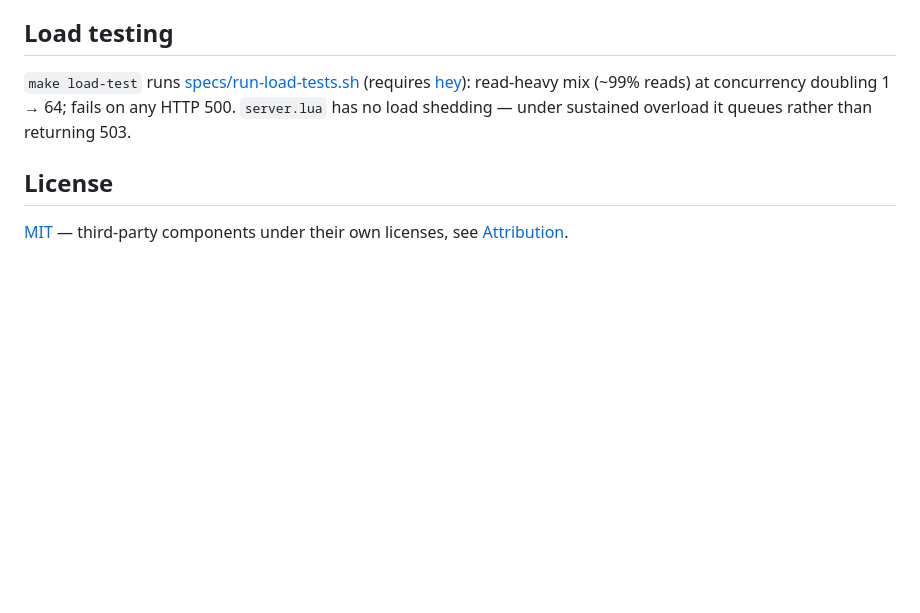
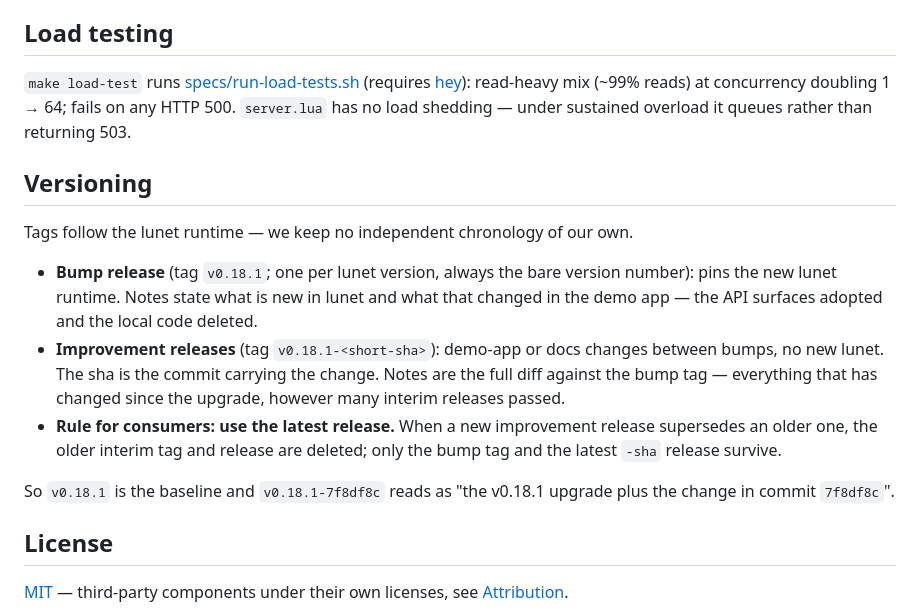
Before and after one commit to lua-lunet/realworld-lua, a Markdown page: README.md, the part around the change. GitHub-like rendering; blank space fills up the shorter version.

Commit message:
Document the lunet-tracking versioning scheme

```diff
--- a/README.md
+++ b/README.md
@@ -289,6 +289,25 @@ RealWorld name and API spec: [RealWorld](https://github.com/realworld-apps/realw
 doubling 1 → 64; fails on any HTTP 500. `server.lua` has no load shedding — under
 sustained overload it queues rather than returning 503.
 
+## Versioning
+
+Tags follow the lunet runtime — we keep no independent chronology of our own.
+
+- **Bump release** (tag `v0.18.1`; one per lunet version, always the bare
+  version number): pins the new lunet runtime. Notes state what is new in
+  lunet and what that changed in the demo app — the API surfaces adopted
+  and the local code deleted.
+- **Improvement releases** (tag `v0.18.1-<short-sha>`): demo-app or docs
+  changes between bumps, no new lunet. The sha is the commit carrying the
+  change. Notes are the full diff against the bump tag — everything that
+  has changed since the upgrade, however many interim releases passed.
+- **Rule for consumers: use the latest release.** When a new improvement
+  release supersedes an older one, the older interim tag and release are
+  deleted; only the bump tag and the latest `-sha` release survive.
+
+So `v0.18.1` is the baseline and `v0.18.1-7f8df8c` reads as "the v0.18.1
+upgrade plus the change in commit `7f8df8c`".
+
 ## License
 
 [MIT](LICENSE) — third-party components under their own licenses, see [Attribution](#attribution).
```
